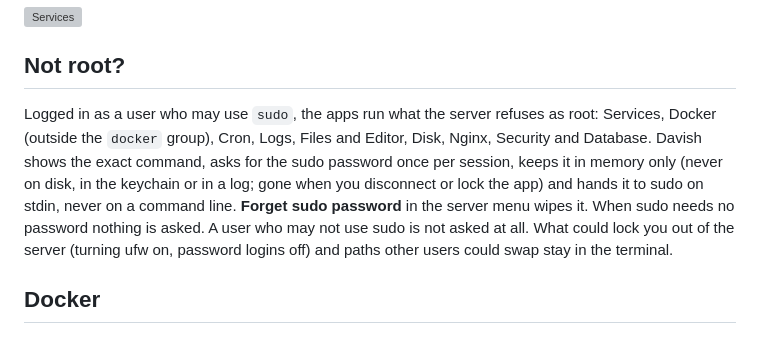
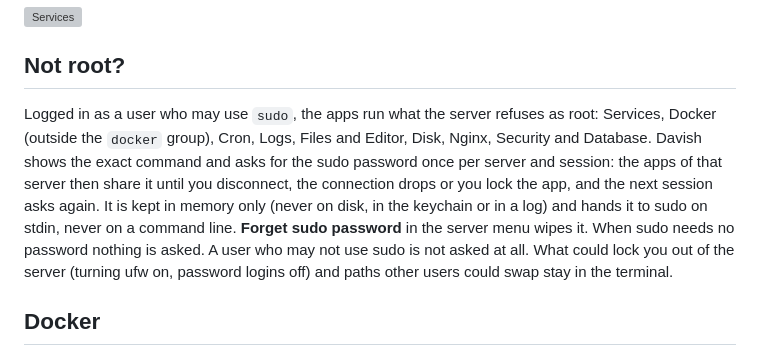
Before and after one commit to 2hjaito/davish, a Markdown page: FEATURES.md, the part around the change. GitHub-like rendering; grey boxes are pictures that could not be loaded.

```diff
--- a/FEATURES.md
+++ b/FEATURES.md
@@ -58,7 +58,7 @@ systemd units by state, their status and journal; start, stop and restart. Remov
 
 ## Not root?
 
-Logged in as a user who may use `sudo`, the apps run what the server refuses as root: Services, Docker (outside the `docker` group), Cron, Logs, Files and Editor, Disk, Nginx, Security and Database. Davish shows the exact command, asks for the sudo password once per session, keeps it in memory only (never on disk, in the keychain or in a log; gone when you disconnect or lock the app) and hands it to sudo on stdin, never on a command line. **Forget sudo password** in the server menu wipes it. When sudo needs no password nothing is asked. A user who may not use sudo is not asked at all. What could lock you out of the server (turning ufw on, password logins off) and paths other users could swap stay in the terminal.
+Logged in as a user who may use `sudo`, the apps run what the server refuses as root: Services, Docker (outside the `docker` group), Cron, Logs, Files and Editor, Disk, Nginx, Security and Database. Davish shows the exact command and asks for the sudo password once per server and session: the apps of that server then share it until you disconnect, the connection drops or you lock the app, and the next session asks again. It is kept in memory only (never on disk, in the keychain or in a log) and hands it to sudo on stdin, never on a command line. **Forget sudo password** in the server menu wipes it. When sudo needs no password nothing is asked. A user who may not use sudo is not asked at all. What could lock you out of the server (turning ufw on, password logins off) and paths other users could swap stay in the terminal.
 
 ## Docker
 
```
Also changed, not shown: FEATURES.vi.md (+1 -1 lines).
